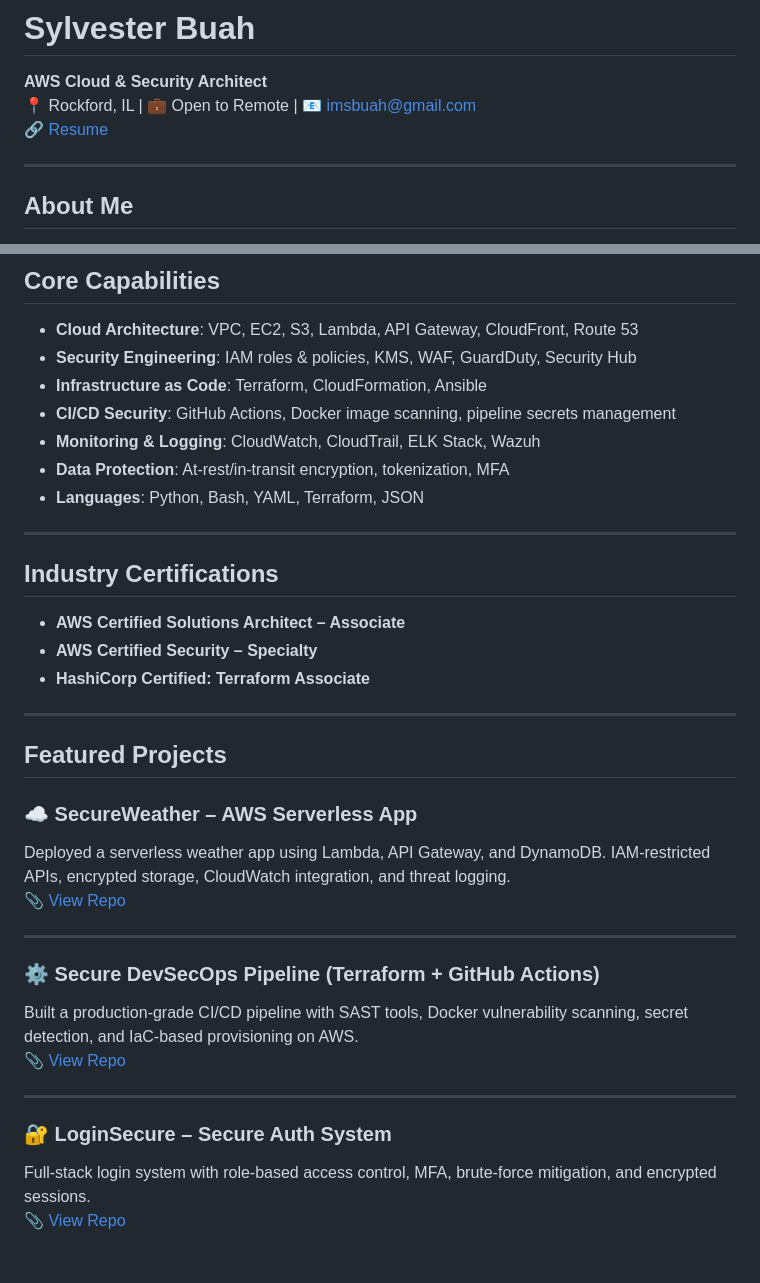
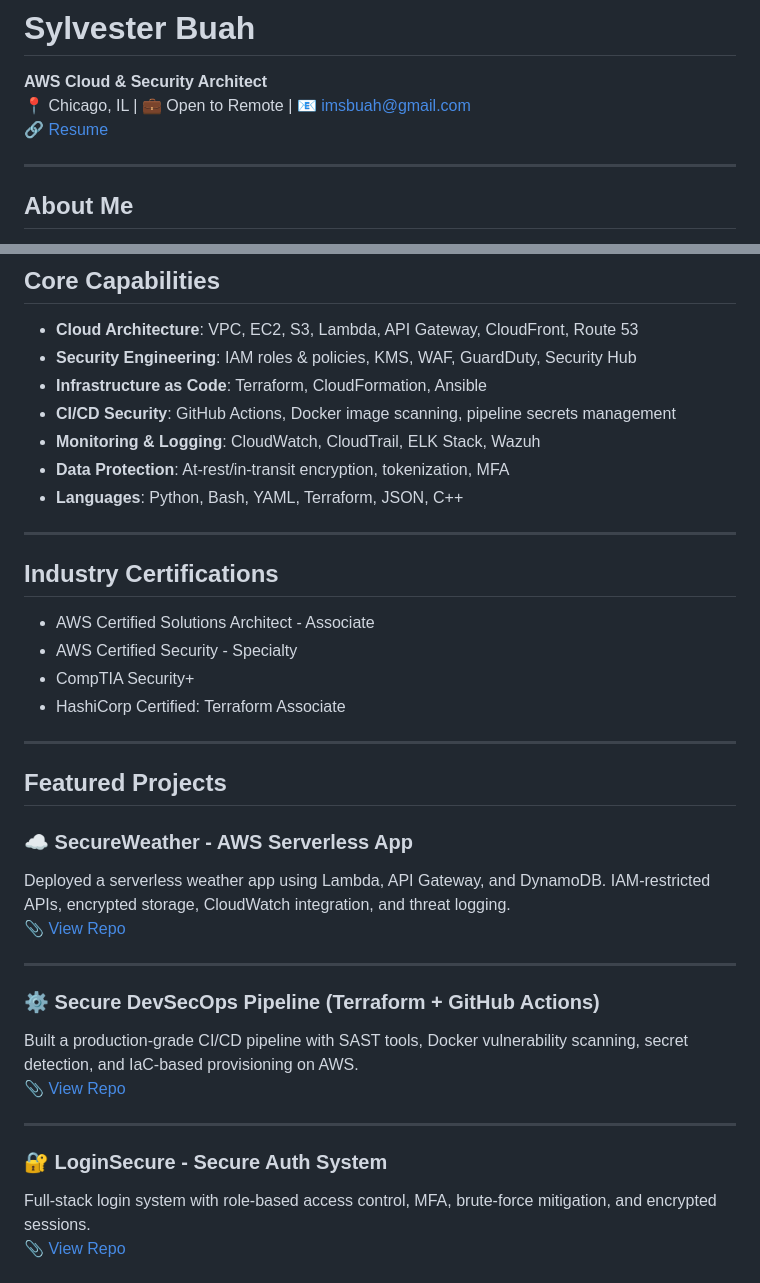
Before and after one commit to imsbuah/imsbuah.github.io, a Markdown page: README.md, 2 parts joined by grey strips. GitHub-like rendering.

```diff
--- a/README.md
+++ b/README.md
@@ -1,8 +1,8 @@
 # Sylvester Buah
 
 **AWS Cloud & Security Architect**
-📍 Rockford, IL | 💼 Open to Remote | 📧 imsbuah@gmail.com
-🔗 [Resume](https://github.com/imsbuah/resume/blob/main/SylvesterBuah_Resume.pdf)
+📍 Chicago, IL | 💼 Open to Remote | 📧 imsbuah@gmail.com
+🔗 [Resume](https://github.com/imsbuah/resume/blob/main/SylvesterBuah_AWS_Resume.pdf)
 
 ---
 
@@ -20,21 +20,22 @@ Cloud architect specializing in secure AWS infrastructure design, automation, an
 - **CI/CD Security**: GitHub Actions, Docker image scanning, pipeline secrets management
 - **Monitoring & Logging**: CloudWatch, CloudTrail, ELK Stack, Wazuh
 - **Data Protection**: At-rest/in-transit encryption, tokenization, MFA
-- **Languages**: Python, Bash, YAML, Terraform, JSON
+- **Languages**: Python, Bash, YAML, Terraform, JSON, C++
 
 ---
 
 ## Industry Certifications
 
-- **AWS Certified Solutions Architect – Associate**
-- **AWS Certified Security – Specialty**
-- **HashiCorp Certified: Terraform Associate**
+- AWS Certified Solutions Architect - Associate
+- AWS Certified Security - Specialty
+- CompTIA Security+
+- HashiCorp Certified: Terraform Associate
 
 ---
 
 ## Featured Projects
 
-### ☁️ SecureWeather – AWS Serverless App
+### ☁️ SecureWeather - AWS Serverless App
 Deployed a serverless weather app using Lambda, API Gateway, and DynamoDB. IAM-restricted APIs, encrypted storage, CloudWatch integration, and threat logging.
 📎 [View Repo](https://github.com/imsbuah/secure-weather-app)
 
@@ -46,7 +47,7 @@ Built a production-grade CI/CD pipeline with SAST tools, Docker vulnerability sc
 
 ---
 
-### 🔐 LoginSecure – Secure Auth System
+### 🔐 LoginSecure - Secure Auth System
 Full-stack login system with role-based access control, MFA, brute-force mitigation, and encrypted sessions.
 📎 [View Repo](https://github.com/imsbuah/loginsecure)
 
```
Also changed, not shown: other parts of README.md (+4 -4 lines).
